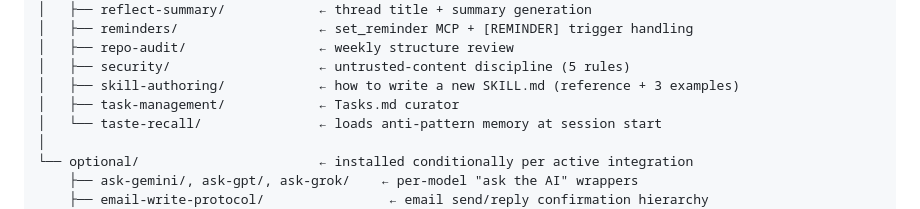
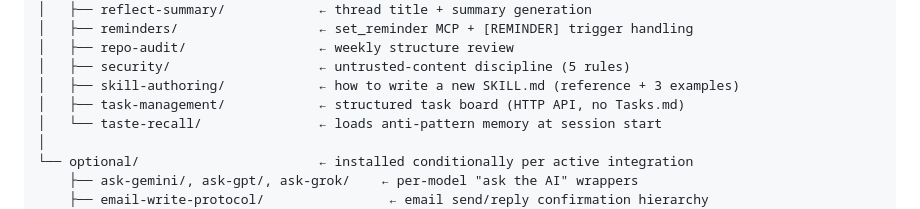
Before and after one commit to stanislawherjan1/Something, a Markdown page: docs/SKILLS.md, the part around the change. GitHub-like rendering.

```diff
--- a/docs/SKILLS.md
+++ b/docs/SKILLS.md
@@ -99,7 +99,7 @@ ide-template/skills/
 │   ├── repo-audit/                 ← weekly structure review
 │   ├── security/                   ← untrusted-content discipline (5 rules)
 │   ├── skill-authoring/            ← how to write a new SKILL.md (reference + 3 examples)
-│   ├── task-management/            ← Tasks.md curator
+│   ├── task-management/            ← structured task board (HTTP API, no Tasks.md)
 │   └── taste-recall/               ← loads anti-pattern memory at session start
 │
 └── optional/                       ← installed conditionally per active integration
```
Also changed, not shown: docs/MEMORY.md (+15 -1 lines).
